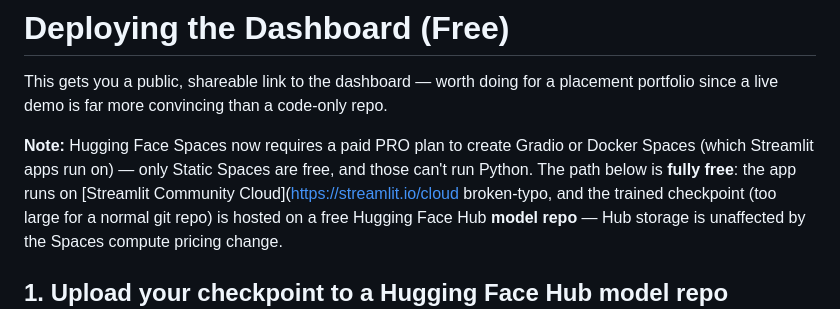
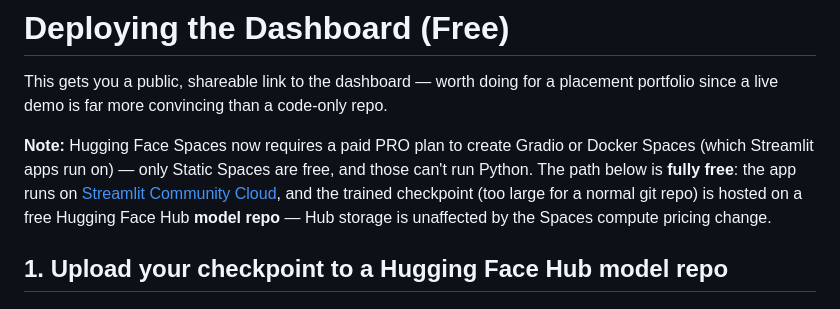
Before and after one commit to mkshitizreddy-ctrl/multimodal-xai-diagnostic, a Markdown page: docs/deployment.md, the part around the change. GitHub-like rendering.

Commit message:
fix broken markdown link in deployment doc

```diff
--- a/docs/deployment.md
+++ b/docs/deployment.md
@@ -7,7 +7,7 @@ code-only repo.
 **Note:** Hugging Face Spaces now requires a paid PRO plan to create Gradio
 or Docker Spaces (which Streamlit apps run on) — only Static Spaces are
 free, and those can't run Python. The path below is **fully free**: the app
-runs on [Streamlit Community Cloud](https://streamlit.io/cloud broken-typo, and the
+runs on [Streamlit Community Cloud](https://streamlit.io/cloud), and the
 trained checkpoint (too large for a normal git repo) is hosted on a free
 Hugging Face Hub **model repo** — Hub storage is unaffected by the Spaces
 compute pricing change.
```
